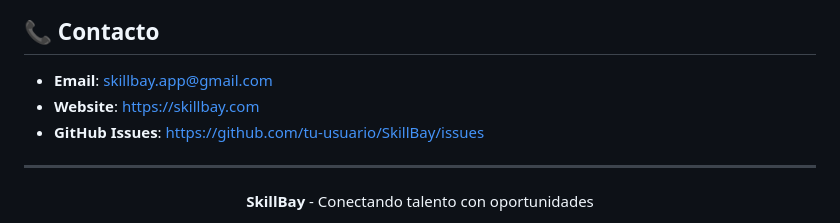
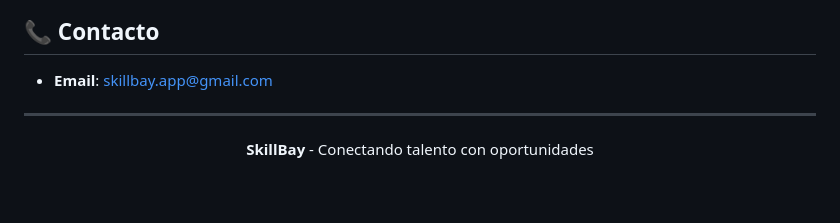
Before and after one commit to SaretoTiyer/SkillBay, a Markdown page: README.md, the part around the change. GitHub-like rendering; blank space fills up the shorter version.

Commit message:
Remove website and GitHub Issues links
Removed website and GitHub Issues links from contact section.

```diff
--- a/README.md
+++ b/README.md
@@ -757,8 +757,6 @@ Asegúrate de que `.gitignore` contenga la siguiente línea:
 ## 📞 Contacto
 
 - **Email**: skillbay.app@gmail.com
-- **Website**: https://skillbay.com
-- **GitHub Issues**: https://github.com/tu-usuario/SkillBay/issues
 
 ---
 
```
